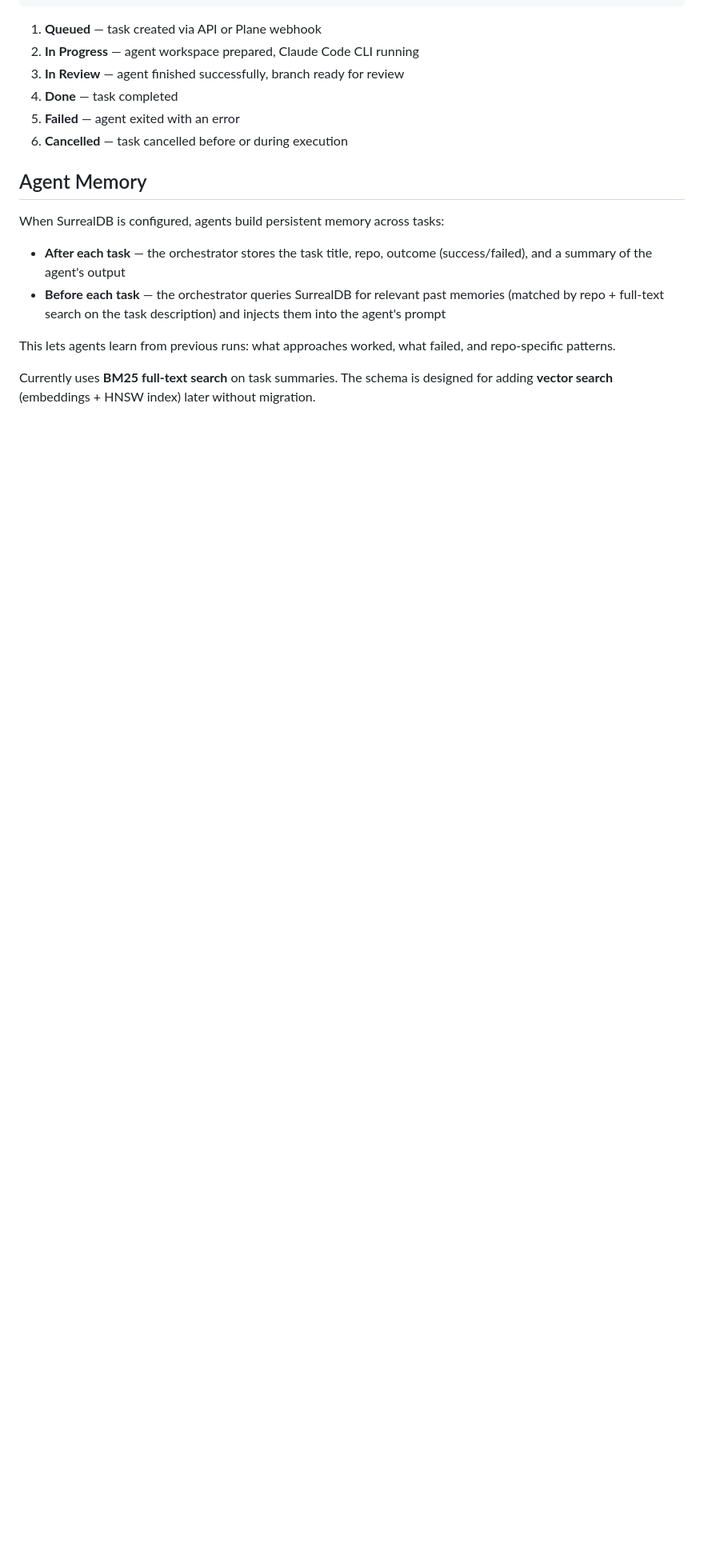
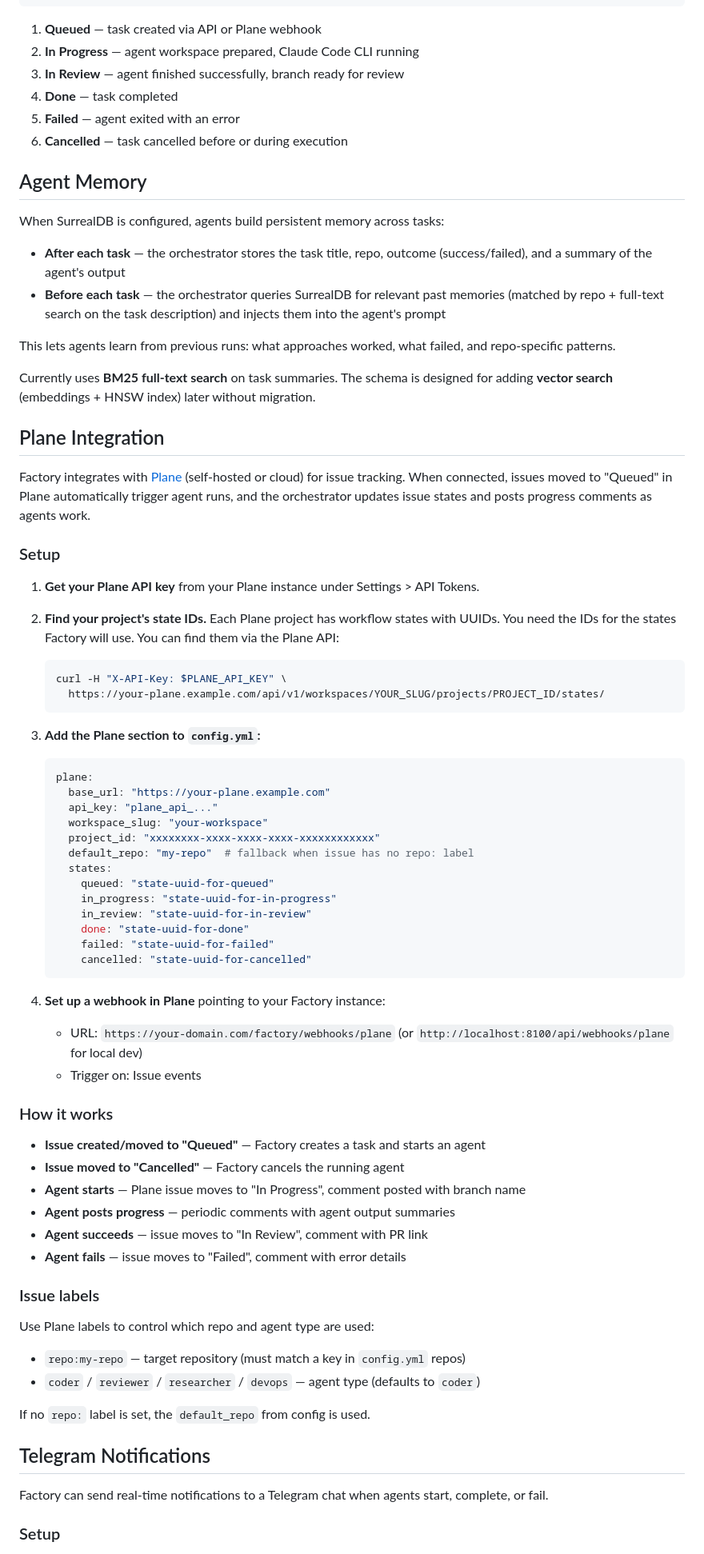
Before and after one commit to Nomafin/factory, a Markdown page: README.md, the part around one of its changes. Shown at 80% size. Rendered like a GitHub page; blank space fills up the shorter version.

Commit message:
docs: add Plane and Telegram integration instructions
Co-Authored-By: Claude Opus 4.6 <noreply@anthropic.com>

````diff
--- a/README.md
+++ b/README.md
@@ -214,3 +217,65 @@ This lets agents learn from previous runs: what approaches worked, what failed,
 
 Currently uses **BM25 full-text search** on task summaries. The schema is designed for adding **vector search** (embeddings + HNSW index) later without migration.
 
+## Plane Integration
+
+Factory integrates with [Plane](https://plane.so) (self-hosted or cloud) for issue tracking. When connected, issues moved to "Queued" in Plane automatically trigger agent runs, and the orchestrator updates issue states and posts progress comments as agents work.
+
+### Setup
+
+1. **Get your Plane API key** from your Plane instance under Settings > API Tokens.
+
+2. **Find your project's state IDs.** Each Plane project has workflow states with UUIDs. You need the IDs for the states Factory will use. You can find them via the Plane API:
+
+   ```bash
+   curl -H "X-API-Key: $PLANE_API_KEY" \
+     https://your-plane.example.com/api/v1/workspaces/YOUR_SLUG/projects/PROJECT_ID/states/
+   ```
+
+3. **Add the Plane section to `config.yml`:**
+
+   ```yaml
+   plane:
+     base_url: "https://your-plane.example.com"
+     api_key: "plane_api_..."
+     workspace_slug: "your-workspace"
+     project_id: "xxxxxxxx-xxxx-xxxx-xxxx-xxxxxxxxxxxx"
+     default_repo: "my-repo"  # fallback when issue has no repo: label
+     states:
+       queued: "state-uuid-for-queued"
+       in_progress: "state-uuid-for-in-progress"
+       in_review: "state-uuid-for-in-review"
+       done: "state-uuid-for-done"
+       failed: "state-uuid-for-failed"
+       cancelled: "state-uuid-for-cancelled"
+   ```
+
+4. **Set up a webhook in Plane** pointing to your Factory instance:
+
+   - URL: `https://your-domain.com/factory/webhooks/plane` (or `http://localhost:8100/api/webhooks/plane` for local dev)
+   - Trigger on: Issue events
+
+### How it works
+
+- **Issue created/moved to "Queued"** — Factory creates a task and starts an agent
+- **Issue moved to "Cancelled"** — Factory cancels the running agent
+- **Agent starts** — Plane issue moves to "In Progress", comment posted with branch name
+- **Agent posts progress** — periodic comments with agent output summaries
+- **Agent succeeds** — issue moves to "In Review", comment with PR link
+- **Agent fails** — issue moves to "Failed", comment with error details
+
+### Issue labels
+
+Use Plane labels to control which repo and agent type are used:
+
+- `repo:my-repo` — target repository (must match a key in `config.yml` repos)
+- `coder` / `reviewer` / `researcher` / `devops` — agent type (defaults to `coder`)
+
+If no `repo:` label is set, the `default_repo` from config is used.
+
+## Telegram Notifications
+
+Factory can send real-time notifications to a Telegram chat when agents start, complete, or fail.
+
+### Setup
+
````
Also changed, not shown: other parts of README.md (+37 -1 lines).
